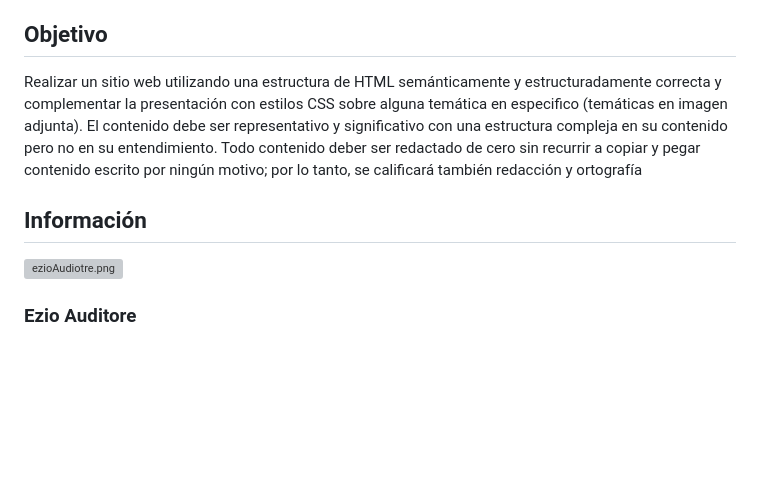
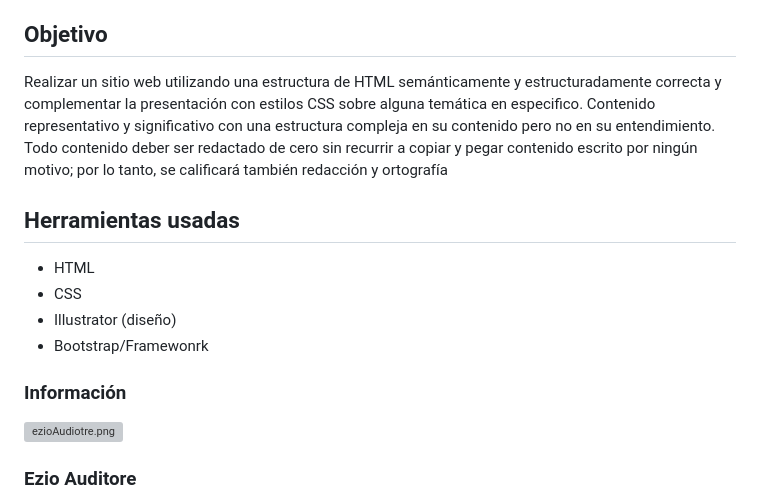
Before and after one commit to RCNicolas/Ezio-Auditore, a Markdown page: README.md, the part around the change. GitHub-like rendering; blank space fills up the shorter version; grey boxes are pictures that could not be loaded.

```diff
--- a/README.md
+++ b/README.md
@@ -4,9 +4,17 @@ En este repositorio se encuentra el proyecto progresivo donde se realizó una pa
 
 ## Objetivo
 
-Realizar un sitio web utilizando una estructura de HTML semánticamente y estructuradamente correcta y complementar la presentación con estilos CSS sobre alguna temática en especifico (temáticas en imagen adjunta). El contenido debe ser representativo y significativo con una estructura compleja en su contenido pero no en su entendimiento. Todo contenido deber ser redactado de cero sin recurrir a copiar y pegar contenido escrito por ningún motivo; por lo tanto, se calificará también redacción y ortografía
+Realizar un sitio web utilizando una estructura de HTML semánticamente y estructuradamente correcta y complementar la presentación con estilos CSS sobre alguna temática en especifico. Contenido  representativo y significativo con una estructura compleja en su contenido pero no en su entendimiento. Todo contenido deber ser redactado de cero sin recurrir a copiar y pegar contenido escrito por ningún motivo; por lo tanto, se calificará también redacción y ortografía
 
-## Información
+## Herramientas usadas
+
+- HTML
+- CSS
+- Illustrator (diseño)
+- Bootstrap/Framewonrk
+
+### Información
+
 
 ![ezioAudiotre.png](Ezio%20Auditore%20da%20Firenze%2062bfd195a9964164a0c7d6a0218dd0c8/ezioAudiotre.png)
 
```
